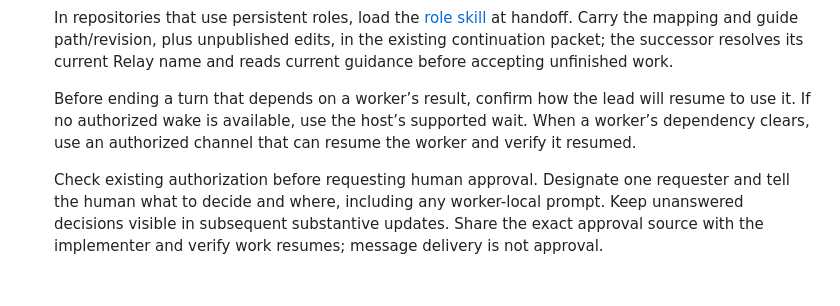
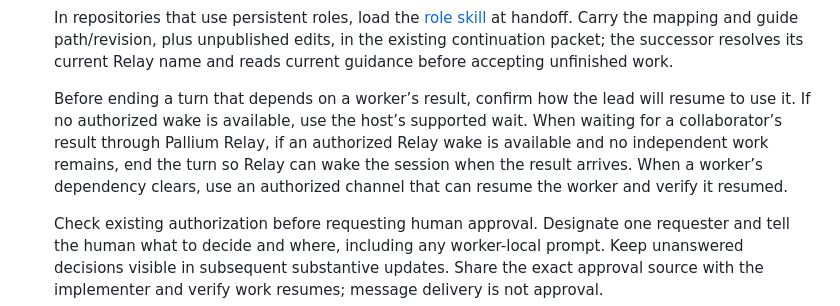
Before and after one commit to rore/rore-collection, a Markdown page: skills/collection-coordination/SKILL.md, the part around the change. Rendered like a GitHub page; blank space fills up the shorter version.

Commit message:
Clarify when to yield for Pallium Relay results

```diff
--- a/skills/collection-coordination/SKILL.md
+++ b/skills/collection-coordination/SKILL.md
@@ -20,7 +20,7 @@ When the user asks about team handoff, fresh manager/developer sessions, or repl
 
    In repositories that use persistent roles, load the [role skill](../persistent-agent-roles/SKILL.md) at handoff. Carry the mapping and guide path/revision, plus unpublished edits, in the existing continuation packet; the successor resolves its current Relay name and reads current guidance before accepting unfinished work.
 
-   Before ending a turn that depends on a worker’s result, confirm how the lead will resume to use it. If no authorized wake is available, use the host’s supported wait. When a worker’s dependency clears, use an authorized channel that can resume the worker and verify it resumed.
+   Before ending a turn that depends on a worker’s result, confirm how the lead will resume to use it. If no authorized wake is available, use the host’s supported wait. When waiting for a collaborator’s result through Pallium Relay, if an authorized Relay wake is available and no independent work remains, end the turn so Relay can wake the session when the result arrives. When a worker’s dependency clears, use an authorized channel that can resume the worker and verify it resumed.
 
    Check existing authorization before requesting human approval. Designate one requester and tell the human what to decide and where, including any worker-local prompt. Keep unanswered decisions visible in subsequent substantive updates. Share the exact approval source with the implementer and verify work resumes; message delivery is not approval.
 
```
